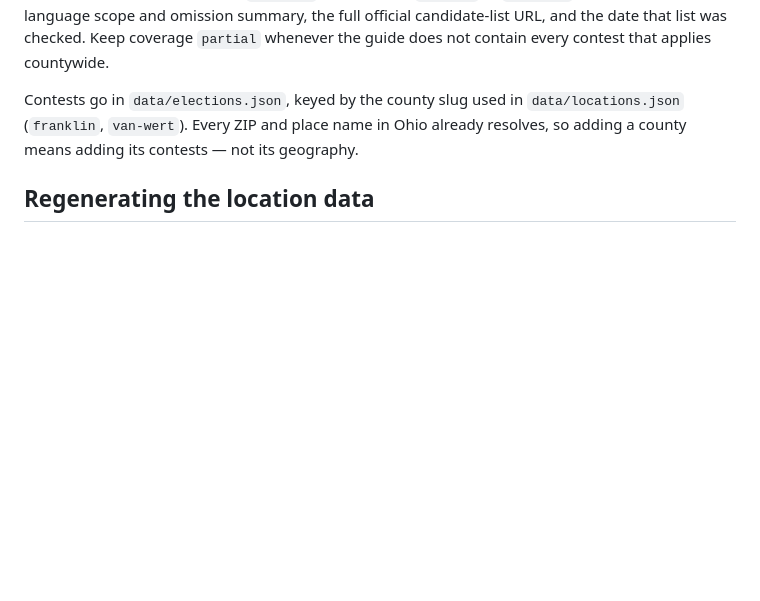
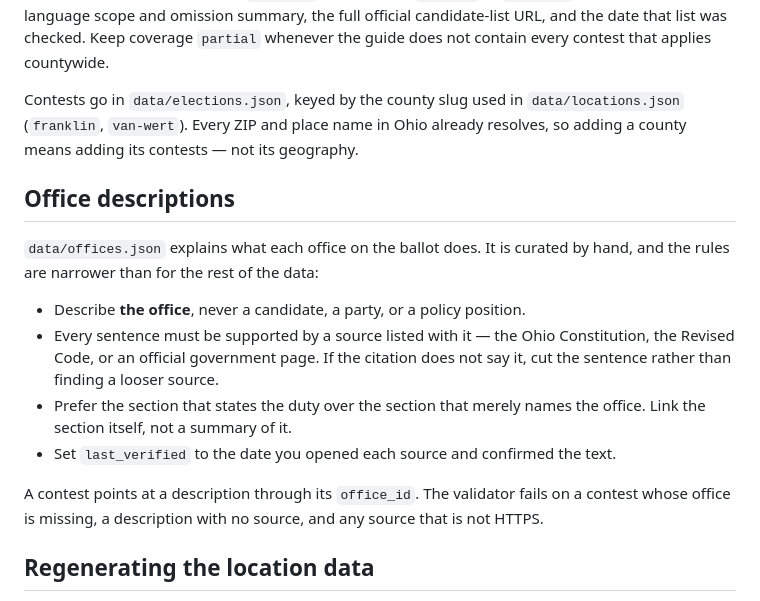
Before and after one commit to bdmilar20/ohio-ballot-guide, a Markdown page: CONTRIBUTING.md, the part around the change. Rendered like a GitHub page; blank space fills up the shorter version.

```diff
--- a/CONTRIBUTING.md
+++ b/CONTRIBUTING.md
@@ -25,6 +25,23 @@ Contests go in `data/elections.json`, keyed by the county slug used in
 `data/locations.json` (`franklin`, `van-wert`). Every ZIP and place name in Ohio
 already resolves, so adding a county means adding its contests — not its
 geography.
+
+## Office descriptions
+
+`data/offices.json` explains what each office on the ballot does. It is curated
+by hand, and the rules are narrower than for the rest of the data:
+
+- Describe **the office**, never a candidate, a party, or a policy position.
+- Every sentence must be supported by a source listed with it — the Ohio
+  Constitution, the Revised Code, or an official government page. If the
+  citation does not say it, cut the sentence rather than finding a looser source.
+- Prefer the section that states the duty over the section that merely names the
+  office. Link the section itself, not a summary of it.
+- Set `last_verified` to the date you opened each source and confirmed the text.
+
+A contest points at a description through its `office_id`. The validator fails
+on a contest whose office is missing, a description with no source, and any
+source that is not HTTPS.
 
 ## Regenerating the location data
 
```
Also changed, not shown: README.md (+4 -1 lines).
